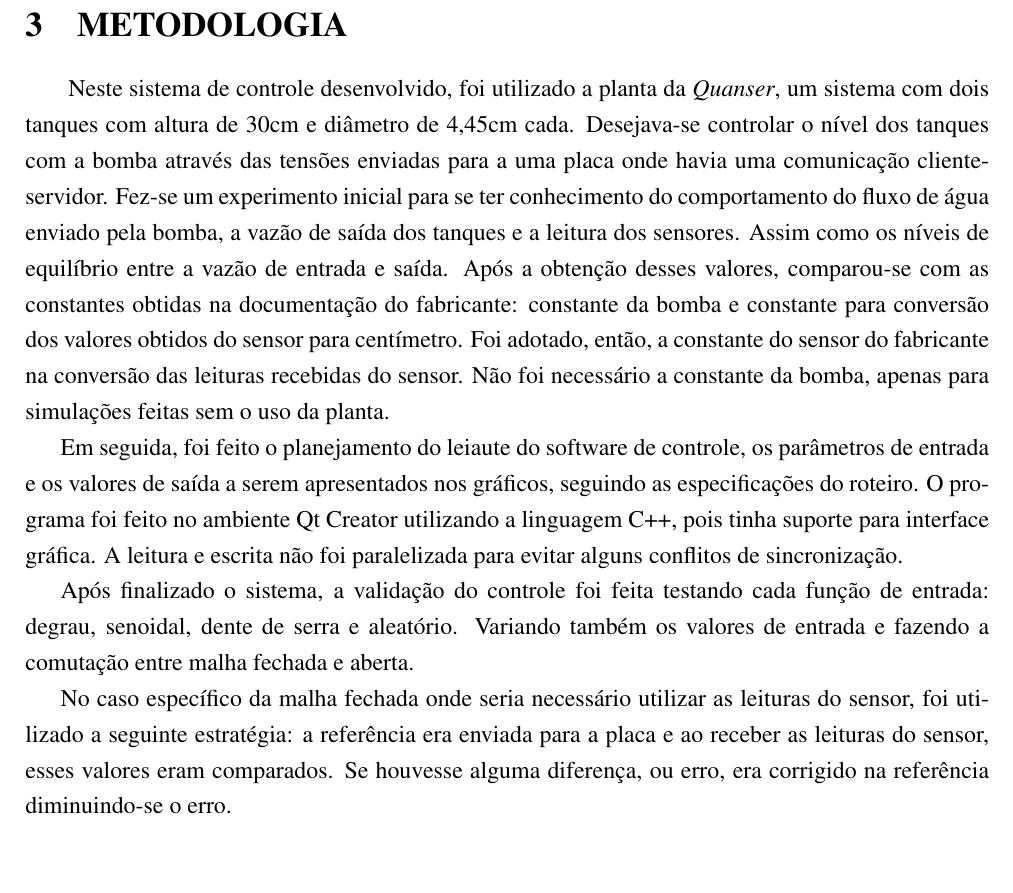
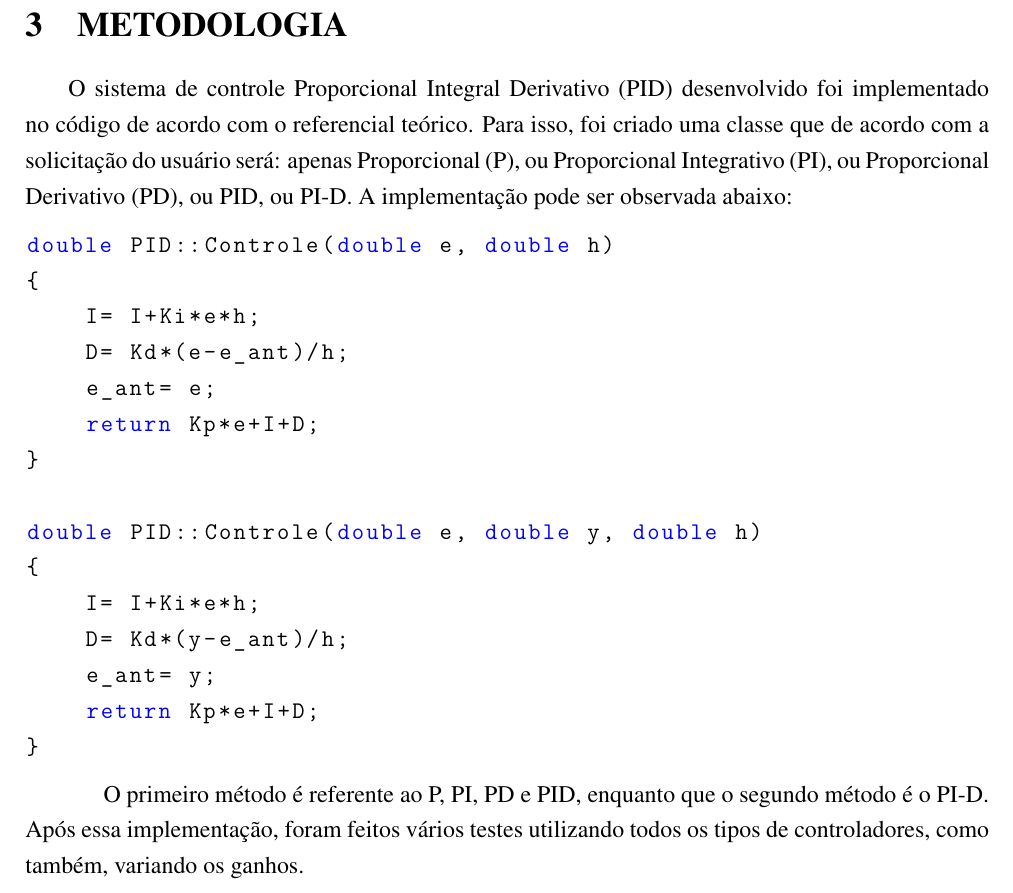
Before and after one commit to marciojunior159/Projects, a LaTeX document (MODELO RELATORIO/MODELO - CONTROLE.tex): part of page 10 of 16, cut so that both start at the same text, the shorter picture padded with empty space. Compiled offline with pdfLaTeX.

Commit message:
Metodologia

```diff
--- a/MODELO RELATORIO/MODELO - CONTROLE.tex
+++ b/MODELO RELATORIO/MODELO - CONTROLE.tex
@@ -297,15 +308,28 @@ O período de amostragem e o controle do sistema é feito a cada 100 milisegundo
 
 \section{METODOLOGIA}
 
+\hspace{4ex}O sistema de controle Proporcional Integral Derivativo (PID) desenvolvido foi implementado no código de acordo com o referencial teórico. Para isso, foi criado uma classe que de acordo com a solicitação do usuário será: apenas Proporcional (P), ou Proporcional Integrativo (PI), ou Proporcional Derivativo (PD), ou PID, ou PI-D. A implementação pode ser observada abaixo:
 
-\hspace{4ex}Neste sistema de controle desenvolvido, foi utilizado a planta da \textit{Quanser}, um sistema com dois tanques com altura de 30cm e diâmetro de 4,45cm cada. Desejava-se controlar o nível dos tanques com a bomba através das tensões enviadas para a uma placa onde havia uma comunicação cliente-servidor. Fez-se um experimento inicial para se ter conhecimento do comportamento do fluxo de água enviado pela bomba, a vazão de saída dos tanques e a leitura dos sensores. Assim como os níveis de equilíbrio entre a vazão de entrada e saída. Após a obtenção desses valores, comparou-se com as constantes obtidas na documentação do fabricante: constante da bomba e constante para conversão dos valores obtidos do sensor para centímetro. Foi adotado, então, a constante do  sensor do fabricante na conversão das leituras recebidas do sensor. Não foi necessário a constante da bomba, apenas para simulações feitas sem o uso da planta.
+\begin{lstlisting}
+double PID::Controle(double e, double h)
+{
+    I= I+Ki*e*h;
+    D= Kd*(e-e_ant)/h;
+    e_ant= e;
+    return Kp*e+I+D;
+}
 
-Em seguida, foi feito o planejamento do leiaute do software de controle, os parâmetros de entrada e os valores de saída a serem apresentados nos gráficos, seguindo as especificações do roteiro. O programa foi feito no ambiente Qt Creator utilizando a linguagem C++, pois tinha suporte para interface gráfica. A leitura e escrita não foi paralelizada para evitar alguns conflitos de sincronização.
+double PID::Controle(double e, double y, double h)
+{
+    I= I+Ki*e*h;
+    D= Kd*(y-e_ant)/h;
+    e_ant= y;
+    return Kp*e+I+D;
+}
+\end{lstlisting}
 
-Após finalizado o sistema, a validação do controle foi feita testando cada função de entrada: degrau, senoidal, dente de serra e aleatório. Variando também os valores de entrada e fazendo a comutação entre malha fechada e aberta.
-
-No caso específico da malha fechada onde seria necessário utilizar as leituras do sensor, foi utilizado a seguinte estratégia: a referência era enviada para a placa e ao receber as leituras do sensor, esses valores eram comparados. Se houvesse alguma diferença, ou erro, era corrigido na referência diminuindo-se o erro.
-
+\hspace{4ex}O primeiro método é referente ao P, PI, PD e PID, enquanto que o segundo método é o PI-D.
+\hspace{4ex}Após essa implementação, foram feitos vários testes utilizando todos os tipos de controladores, como também, variando os ganhos.
 
 \newpage
 
```
Also changed, not shown: MODELO RELATORIO/MODELO - CONTROLE.tex (11 more changed lines).
